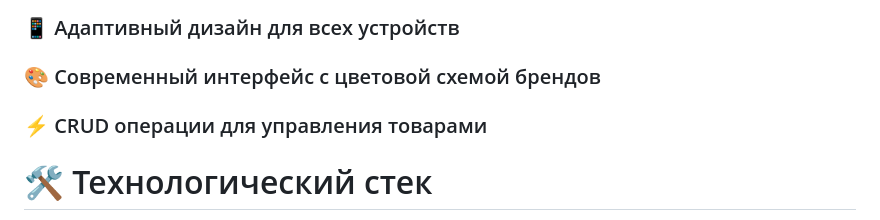
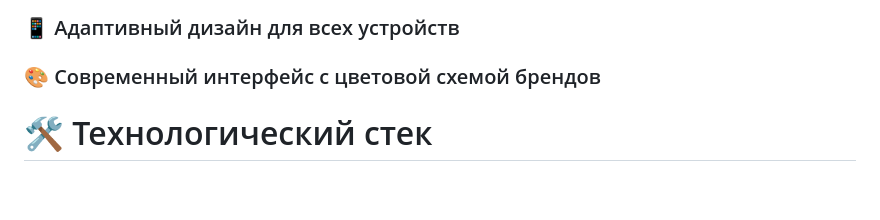
Before and after one commit to ALYAMIN07/Video-cards, a Markdown page: README.md, the part around the change. Rendered like a GitHub page; blank space fills up the shorter version.

```diff
--- a/README.md
+++ b/README.md
@@ -10,8 +10,6 @@
 ### 📱 Адаптивный дизайн для всех устройств
 
 ### 🎨 Современный интерфейс с цветовой схемой брендов
-
-### ⚡ CRUD операции для управления товарами
 
 # 🛠 Технологический стек
 Backend
```
